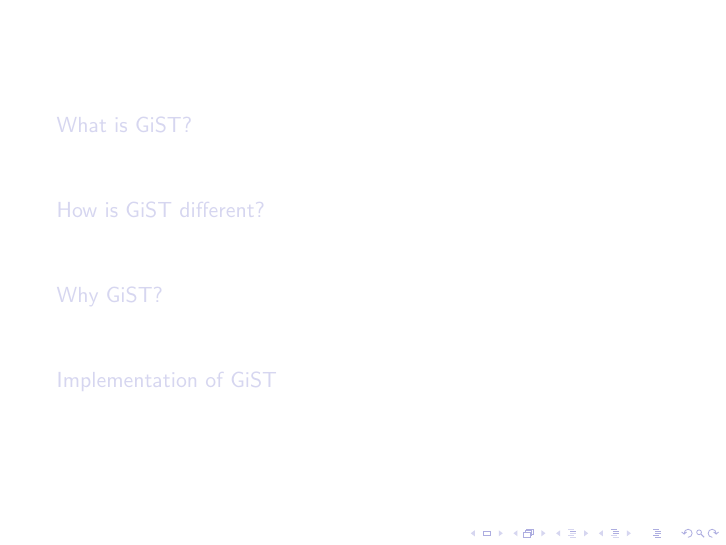
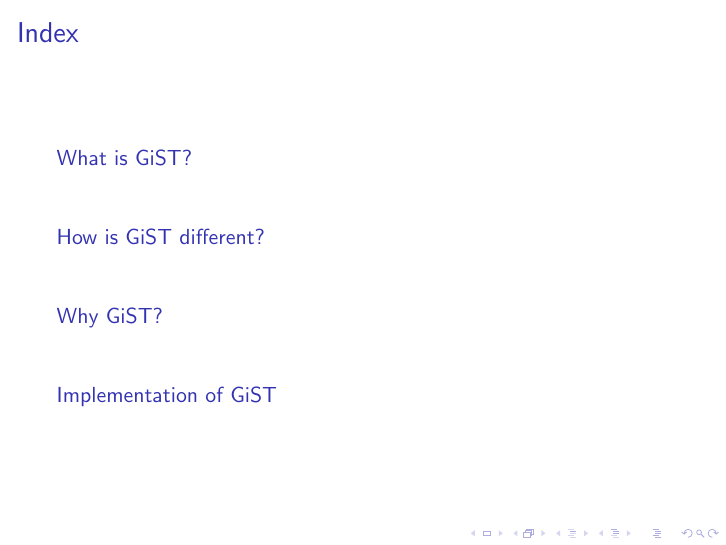
Before and after one commit to MIkioBo/GIST-Haskell, LaTeX slides (PresentationGist.tex): page 2 of 22. Compiled offline with pdfLaTeX.

Commit message:
Tex index fixed

```diff
--- a/PresentationGist.tex
+++ b/PresentationGist.tex
@@ -6,7 +6,12 @@
 
 \begin{document}
 \maketitle
-\frame{\tableofcontents[currentsection]}
+\begin{frame}
+\frametitle {Index}
+\tableofcontents
+
+\end{frame}
+
 
 \section {What is GiST?}
 \begin{frame}%%Eine Folie
```
Also changed, not shown: PresentationGist.pdf, 2 other files.
